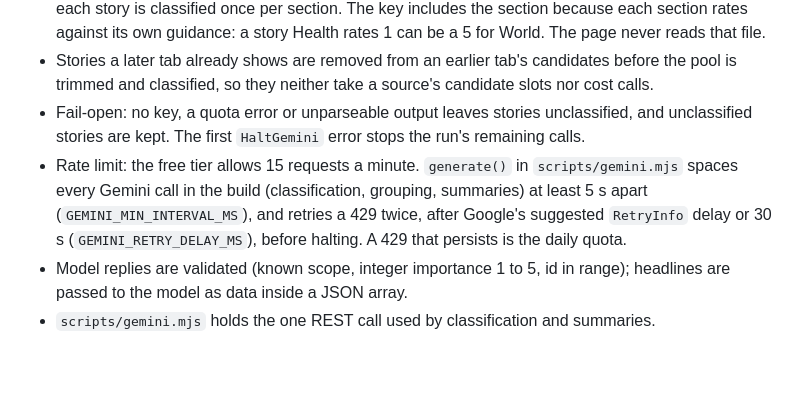
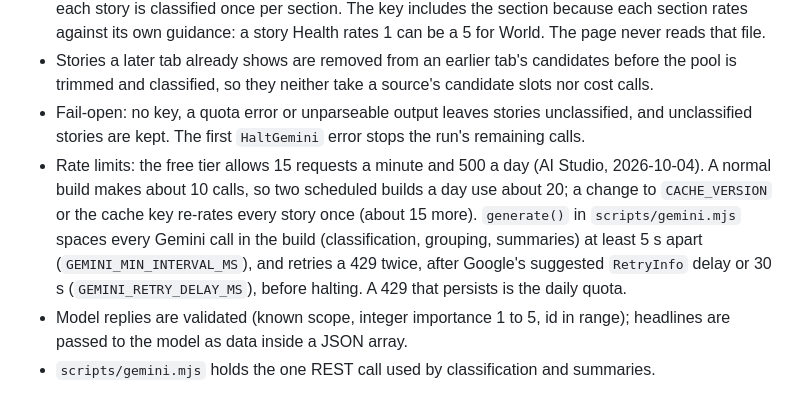
Before and after one commit to appuchans/daybreak, a Markdown page: CONTRIBUTING.md, the part around the change. Drawn GitHub-style; blank space fills up the shorter version.

Commit message:
CONTRIBUTING: record Gemini's free-tier limits (15 a minute, 500 a day)
Co-Authored-By: Claude Opus 5.5 <noreply@anthropic.com>
Claude-Session: https://claude.ai/code/session_01RS6NbzgqKjtGxEKcAc5ffK

```diff
--- a/CONTRIBUTING.md
+++ b/CONTRIBUTING.md
@@ -56,7 +56,7 @@ cp news.json site/ && cd site && python3 -m http.server 8000
 - Answers are cached by section and canonical URL (`"world|bbc.com/news/…"`) in `classify-cache.json`, which the workflow publishes next to `news.json` and fetches again on the next run, so each story is classified once per section. The key includes the section because each section rates against its own guidance: a story Health rates 1 can be a 5 for World. The page never reads that file.
 - Stories a later tab already shows are removed from an earlier tab's candidates before the pool is trimmed and classified, so they neither take a source's candidate slots nor cost calls.
 - Fail-open: no key, a quota error or unparseable output leaves stories unclassified, and unclassified stories are kept. The first `HaltGemini` error stops the run's remaining calls.
-- Rate limit: the free tier allows 15 requests a minute. `generate()` in `scripts/gemini.mjs` spaces every Gemini call in the build (classification, grouping, summaries) at least 5 s apart (`GEMINI_MIN_INTERVAL_MS`), and retries a 429 twice, after Google's suggested `RetryInfo` delay or 30 s (`GEMINI_RETRY_DELAY_MS`), before halting. A 429 that persists is the daily quota.
+- Rate limits: the free tier allows 15 requests a minute and 500 a day (AI Studio, 2026-10-04). A normal build makes about 10 calls, so two scheduled builds a day use about 20; a change to `CACHE_VERSION` or the cache key re-rates every story once (about 15 more). `generate()` in `scripts/gemini.mjs` spaces every Gemini call in the build (classification, grouping, summaries) at least 5 s apart (`GEMINI_MIN_INTERVAL_MS`), and retries a 429 twice, after Google's suggested `RetryInfo` delay or 30 s (`GEMINI_RETRY_DELAY_MS`), before halting. A 429 that persists is the daily quota.
 - Model replies are validated (known scope, integer importance 1 to 5, id in range); headlines are passed to the model as data inside a JSON array.
 - `scripts/gemini.mjs` holds the one REST call used by classification and summaries.
 
```
